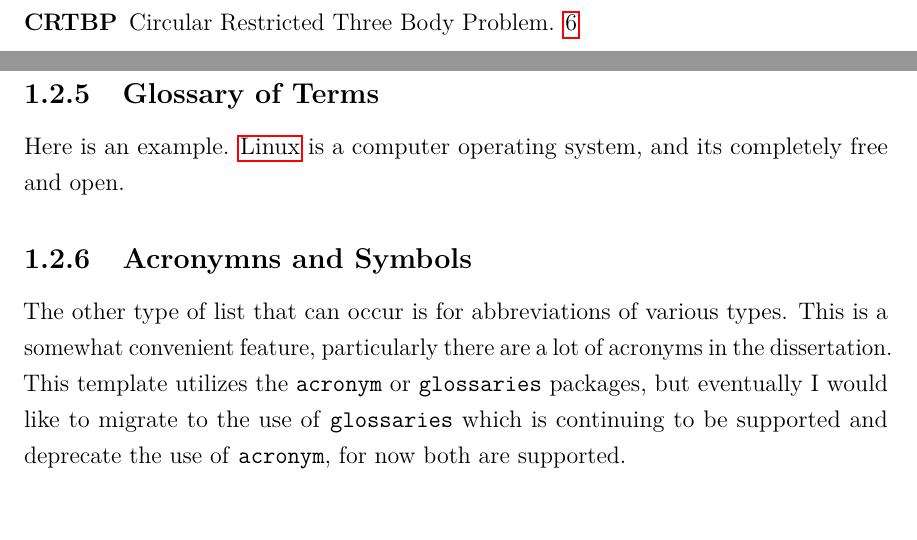
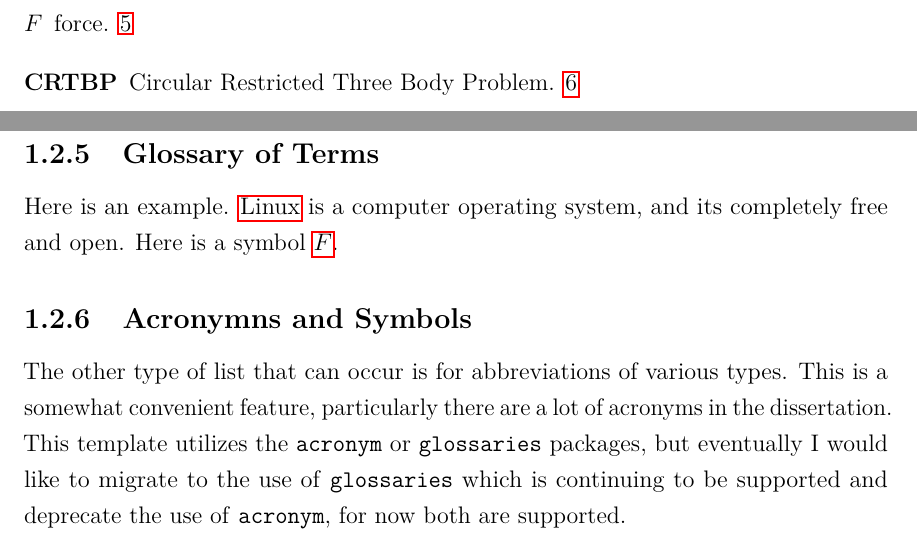
Before and after one commit to skulumani/thesis-gwu, a LaTeX thesis (thesis-sample.tex, which reads tex/manual.tex): two parts of pages 11 and 20 of 29, joined at a grey line, cut at the place of the change, the shorter picture padded with empty space. Compiled offline with pdfLaTeX.

Commit message:
Testing out glossary terms

```diff
--- a/tex/manual.tex
+++ b/tex/manual.tex
@@ -187,7 +187,7 @@ These can be used at will as desired.
 \subsection{Glossary of Terms}\label{ssec:glossary}
 Here is an example.
 \Gls{linux} is a computer operating system, and its completely free and open.
-
+Here is a symbol \gls{force}.
 \subsection{Acronymns and Symbols}\label{ssec:acronymns}
 The other type of list that can occur is for abbreviations of various types.
 This is a somewhat convenient feature, particularly there are a lot of acronyms in the dissertation.
```
